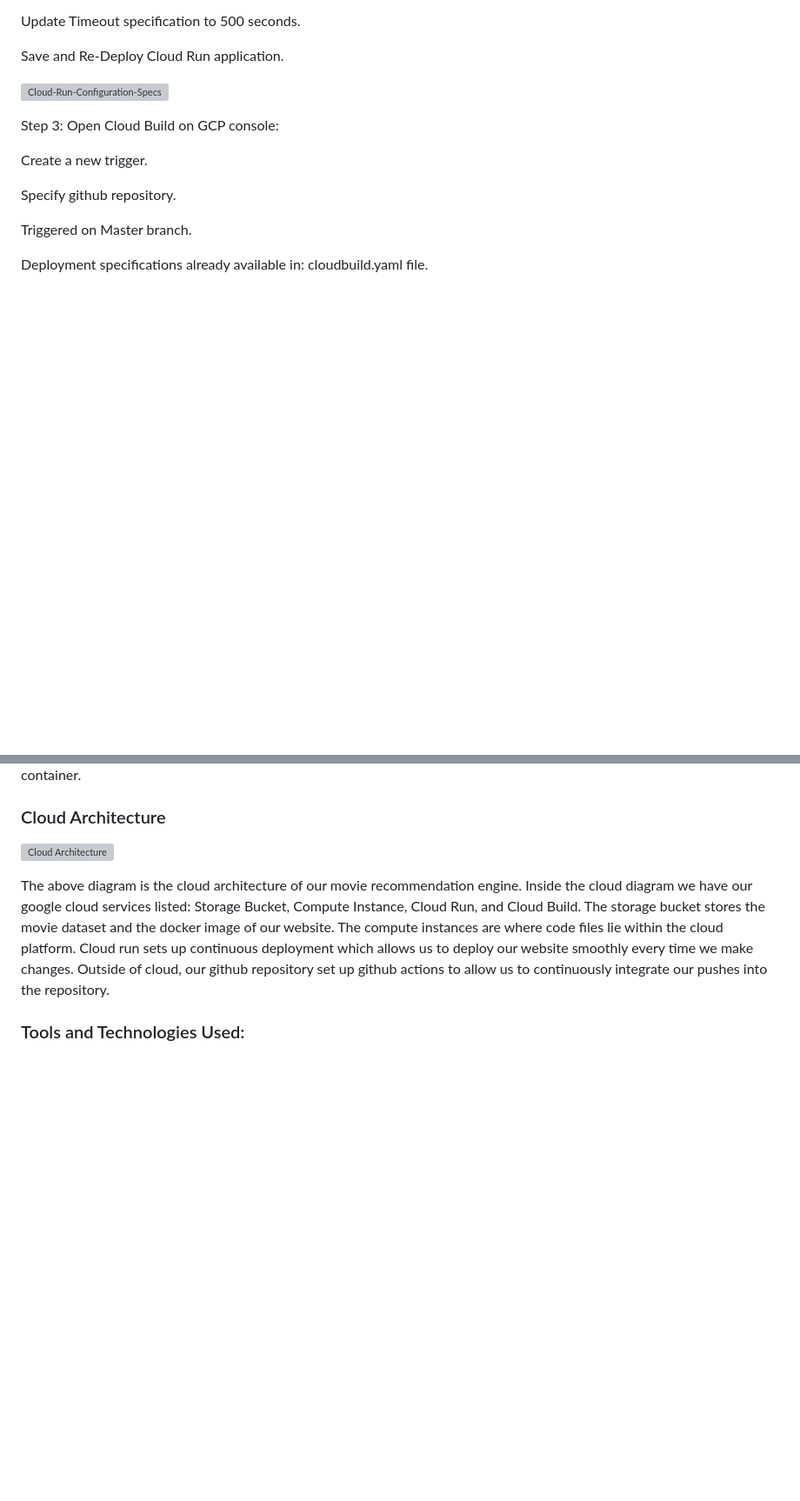
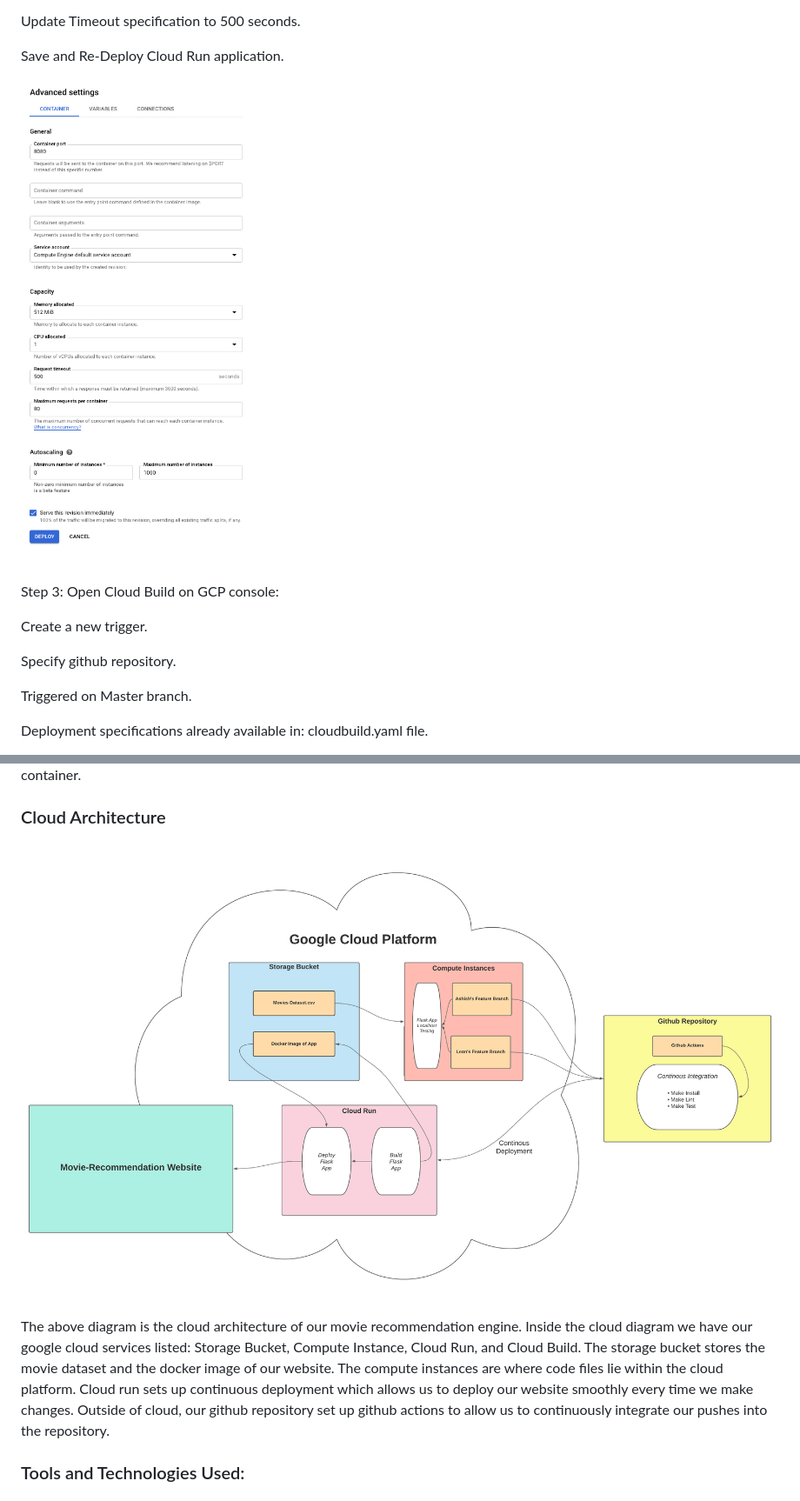
Before and after one commit to rajvijay1504/Movie_Recommendation, a Markdown page: README.md, 2 parts joined by grey strips. Shown at 87% size. Drawn GitHub-style; blank space fills up the shorter version; grey boxes are pictures that could not be loaded.

```diff
--- a/README.md
+++ b/README.md
@@ -101,7 +101,7 @@ Update Timeout specification to 500 seconds.
 
 Save and Re-Deploy Cloud Run application.
 
-![Cloud-Run-Configuration-Specs](image2)
+![Cloud-Run-Configuration-Specs](https://github.com/rajvijay1504/Movie_Recommendation/blob/main/images/image2.png)
 
 Step 3: Open Cloud Build on GCP console:
 
@@ -118,7 +118,7 @@ Update github repo by merging feature branch into master branch. This will autom
 
 
 ### Cloud Architecture
-![Cloud Architecture](image3)
+![Cloud Architecture](https://github.com/rajvijay1504/Movie_Recommendation/blob/main/images/image3.png)
 
 The above diagram is the cloud architecture of our movie recommendation engine. Inside the cloud diagram we have our google cloud services listed: Storage Bucket, Compute Instance, Cloud Run, and Cloud Build. The storage bucket stores the movie dataset and the docker image of our website. The compute instances are where code files lie within the cloud platform. Cloud run sets up continuous deployment which allows us to deploy our website smoothly every time we make changes. Outside of cloud, our github repository set up github actions to allow us to continuously integrate our pushes into the repository.
 
```
Also changed, not shown: other parts of README.md (+1 -1 lines).
